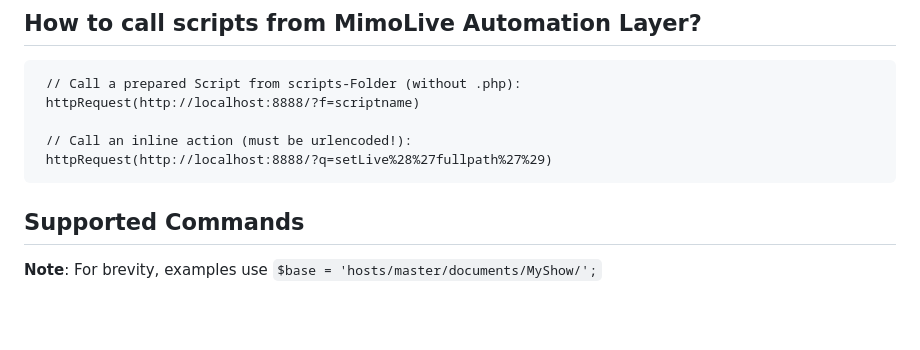
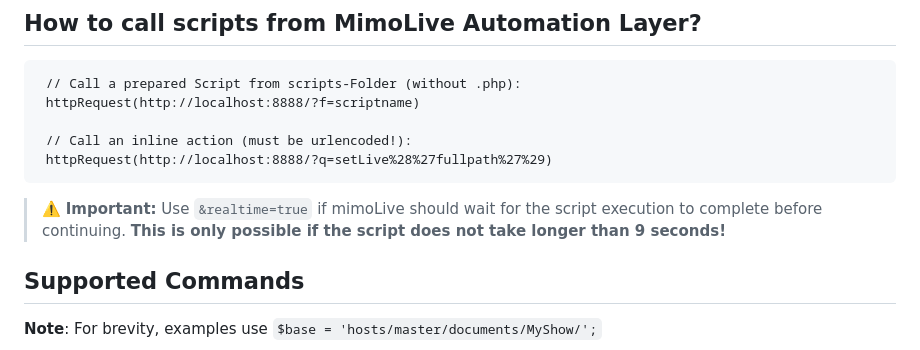
Before and after one commit to forbiddenPHP/mimoLive-automation, a Markdown page: readme.md, the part around the change. GitHub-like rendering; blank space fills up the shorter version.

Commit message:
important notice about &realtime=true

````diff
--- a/readme.md
+++ b/readme.md
@@ -68,6 +68,8 @@ The system loads the complete mimoLive API hierarchy (documents, layers, variant
    // Call an inline action (must be urlencoded!):
    httpRequest(http://localhost:8888/?q=setLive%28%27fullpath%27%29)
   ```
+
+> ⚠️ **Important:** Use `&realtime=true` if mimoLive should wait for the script execution to complete before continuing. **This is only possible if the script does not take longer than 9 seconds!**
 
 ## Supported Commands
 
````
